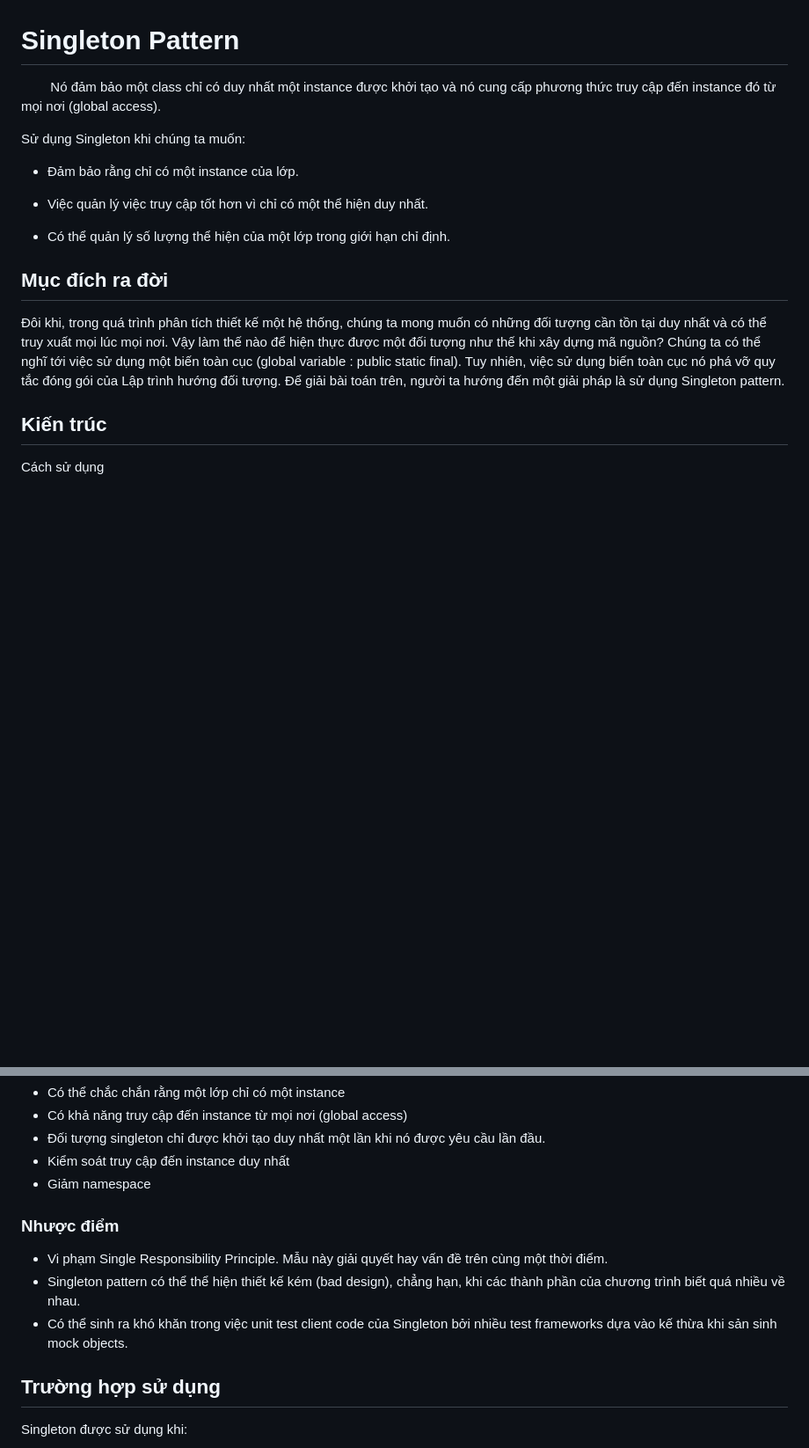
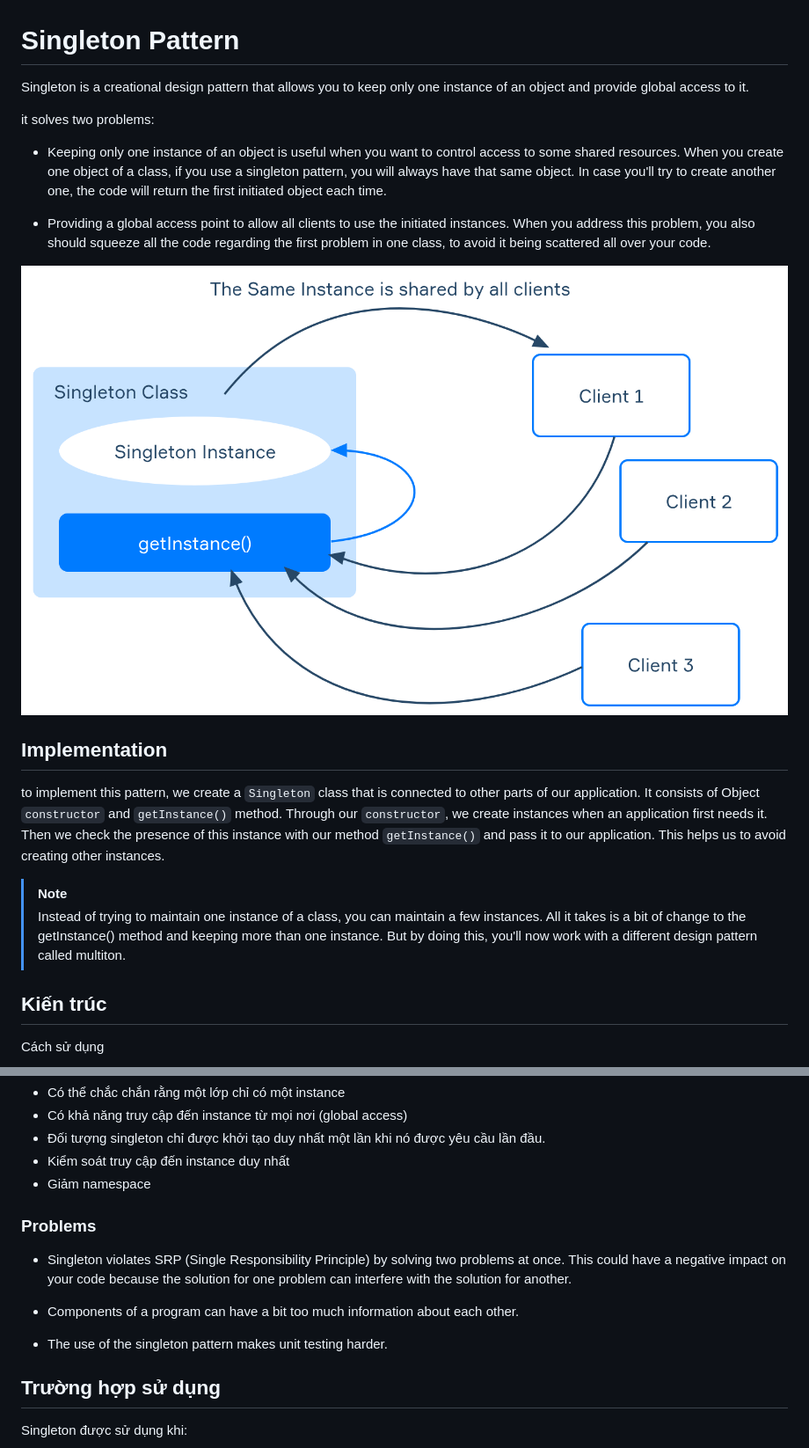
Before and after one commit to QuocNguyen99/Document-Android, a Markdown page: General/DesignPattern/Singleton.md, 2 parts joined by grey strips. Shown at 88% size. GitHub-like rendering; pictures changed too: resources/singleton_pattern.png (added); blank space fills up the shorter version.

Commit message:
Enhance Singleton pattern documentation with clearer explanations and implementation details

```diff
--- a/General/DesignPattern/Singleton.md
+++ b/General/DesignPattern/Singleton.md
@@ -1,19 +1,21 @@
 # Singleton Pattern
 
-        Nó đảm bảo một class chỉ có duy nhất một instance được khởi tạo và nó cung cấp phương thức truy cập đến instance đó từ mọi nơi (global access).
+Singleton is a creational design pattern that allows you to keep only one instance of an object and provide global access to it.
 
-Sử dụng Singleton khi chúng ta muốn:
+it solves two problems:
 
-* Đảm bảo rằng chỉ có một instance của lớp.
+- Keeping only one instance of an object is useful when you want to control access to some shared resources. When you create one object of a class, if you use a singleton pattern, you will always have that same object. In case you'll try to create another one, the code will return the first initiated object each time.
 
-* Việc quản lý việc truy cập tốt hơn vì chỉ có một thể hiện duy nhất.
+- Providing a global access point to allow all clients to use the initiated instances. When you address this problem, you also should squeeze all the code regarding the first problem in one class, to avoid it being scattered all over your code.
 
-* Có thể quản lý số lượng thể hiện của một lớp trong giới hạn chỉ định.
+![alt text](/resources/singleton_pattern.png)
+## Implementation
 
-## Mục đích ra đời
+to implement this pattern, we create a `Singleton` class that is connected to other parts of our application. It consists of Object `constructor` and `getInstance()` method. Through our `constructor`, we create instances when an application first needs it. Then we check the presence of this instance with our method `getInstance()` and pass it to our application. This helps us to avoid creating other instances.
 
-Đôi khi, trong quá trình phân tích thiết kế một hệ thống, chúng ta mong muốn có những đối tượng cần tồn tại duy nhất và có thể truy xuất mọi lúc mọi nơi. Vậy làm thế nào để hiện thực được một đối tượng như thế khi xây dựng mã nguồn? Chúng ta có thể nghĩ tới việc sử dụng một biến toàn cục (global variable : public static final). Tuy nhiên, việc sử dụng biến toàn cục nó phá vỡ quy tắc đóng gói của Lập trình hướng đối tượng. Để giải bài toán trên, người ta hướng đến một giải pháp là sử dụng Singleton pattern.
 
+> [!NOTE]
+> Instead of trying to maintain one instance of a class, you can maintain a few instances. All it takes is a bit of change to the getInstance() method and keeping more than one instance. But by doing this, you'll now work with a different design pattern called multiton.
 ## Kiến trúc
 
 Cách sử dụng
@@ -30,11 +32,13 @@ Cách sử dụng
 * Kiểm soát truy cập đến instance duy nhất
 * Giảm namespace
 
-### Nhược điểm
+### Problems
 
-* Vi phạm Single Responsibility Principle. Mẫu này giải quyết hay vấn đề trên cùng một thời điểm.
-* Singleton pattern có thể thể hiện thiết kế kém (bad design), chẳng hạn, khi các thành phần của chương trình biết quá nhiều về nhau.
-* Có thể sinh ra khó khăn trong việc unit test client code của Singleton bởi nhiều test frameworks dựa vào kế thừa khi sản sinh mock objects.
+- Singleton violates SRP (Single Responsibility Principle) by solving two problems at once. This could have a negative impact on your code because the solution for one problem can interfere with the solution for another.
+
+- Components of a program can have a bit too much information about each other.
+
+- The use of the singleton pattern makes unit testing harder.
 
 ## Trường hợp sử dụng
 
```
